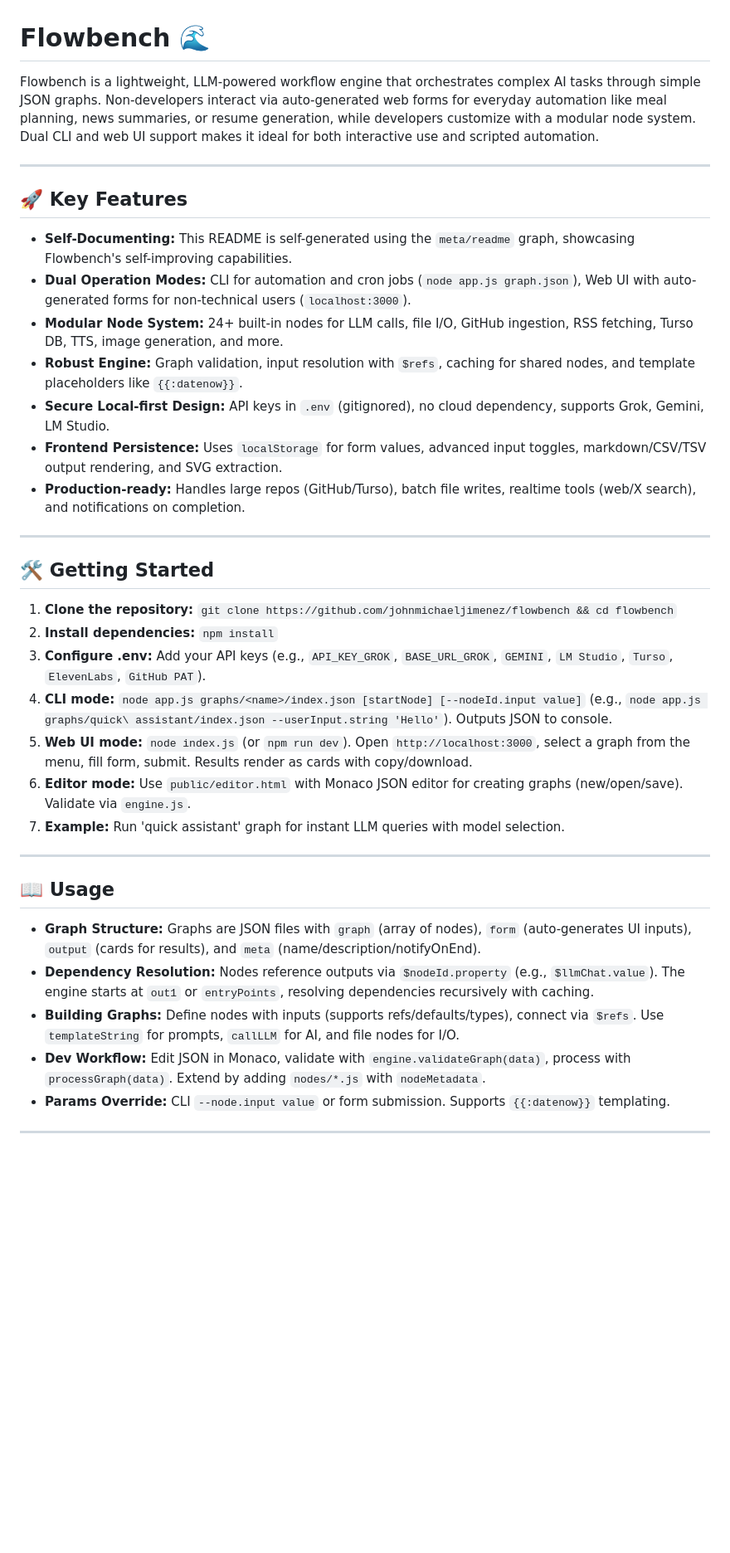
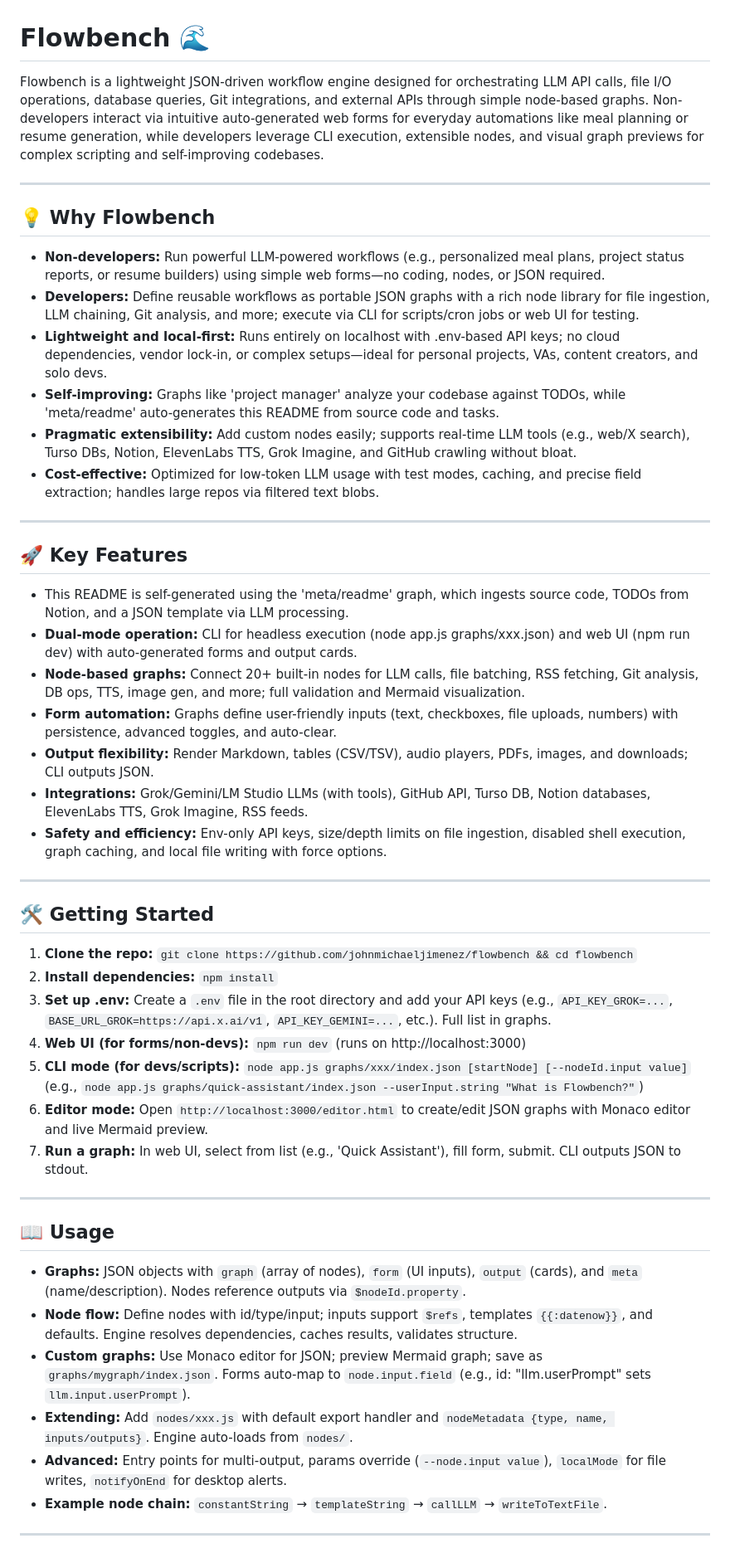
Before and after one commit to johnmichaeljimenez/flowbench, a Markdown page: README.md, the part around one of its changes. Shown at 83% size. GitHub-like rendering; blank space fills up the shorter version.

Commit message:
Updated README via self-generating graph from meta/readme

```diff
--- a/README.md
+++ b/README.md
@@ -1,40 +1,52 @@
 # Flowbench 🌊
 
-Flowbench is a lightweight, LLM-powered workflow engine that orchestrates complex AI tasks through simple JSON graphs. Non-developers interact via auto-generated web forms for everyday automation like meal planning, news summaries, or resume generation, while developers customize with a modular node system. Dual CLI and web UI support makes it ideal for both interactive use and scripted automation.
+Flowbench is a lightweight JSON-driven workflow engine designed for orchestrating LLM API calls, file I/O operations, database queries, Git integrations, and external APIs through simple node-based graphs. Non-developers interact via intuitive auto-generated web forms for everyday automations like meal planning or resume generation, while developers leverage CLI execution, extensible nodes, and visual graph previews for complex scripting and self-improving codebases.
+
+---
+
+## 💡 Why Flowbench
+
+*   **Non-developers:** Run powerful LLM-powered workflows (e.g., personalized meal plans, project status reports, or resume builders) using simple web forms—no coding, nodes, or JSON required.
+*   **Developers:** Define reusable workflows as portable JSON graphs with a rich node library for file ingestion, LLM chaining, Git analysis, and more; execute via CLI for scripts/cron jobs or web UI for testing.
+*   **Lightweight and local-first:** Runs entirely on localhost with .env-based API keys; no cloud dependencies, vendor lock-in, or complex setups—ideal for personal projects, VAs, content creators, and solo devs.
+*   **Self-improving:** Graphs like 'project manager' analyze your codebase against TODOs, while 'meta/readme' auto-generates this README from source code and tasks.
+*   **Pragmatic extensibility:** Add custom nodes easily; supports real-time LLM tools (e.g., web/X search), Turso DBs, Notion, ElevenLabs TTS, Grok Imagine, and GitHub crawling without bloat.
+*   **Cost-effective:** Optimized for low-token LLM usage with test modes, caching, and precise field extraction; handles large repos via filtered text blobs.
 
 ---
 
 ## 🚀 Key Features
 
-*   **Self-Documenting:** This README is self-generated using the `meta/readme` graph, showcasing Flowbench's self-improving capabilities.
-*   **Dual Operation Modes:** CLI for automation and cron jobs (`node app.js graph.json`), Web UI with auto-generated forms for non-technical users (`localhost:3000`).
-*   **Modular Node System:** 24+ built-in nodes for LLM calls, file I/O, GitHub ingestion, RSS fetching, Turso DB, TTS, image generation, and more.
-*   **Robust Engine:** Graph validation, input resolution with `$refs`, caching for shared nodes, and template placeholders like `{{:datenow}}`.
-*   **Secure Local-first Design:** API keys in `.env` (gitignored), no cloud dependency, supports Grok, Gemini, LM Studio.
-*   **Frontend Persistence:** Uses `localStorage` for form values, advanced input toggles, markdown/CSV/TSV output rendering, and SVG extraction.
-*   **Production-ready:** Handles large repos (GitHub/Turso), batch file writes, realtime tools (web/X search), and notifications on completion.
+*   This README is self-generated using the 'meta/readme' graph, which ingests source code, TODOs from Notion, and a JSON template via LLM processing.
+*   **Dual-mode operation:** CLI for headless execution (node app.js graphs/xxx.json) and web UI (npm run dev) with auto-generated forms and output cards.
+*   **Node-based graphs:** Connect 20+ built-in nodes for LLM calls, file batching, RSS fetching, Git analysis, DB ops, TTS, image gen, and more; full validation and Mermaid visualization.
+*   **Form automation:** Graphs define user-friendly inputs (text, checkboxes, file uploads, numbers) with persistence, advanced toggles, and auto-clear.
+*   **Output flexibility:** Render Markdown, tables (CSV/TSV), audio players, PDFs, images, and downloads; CLI outputs JSON.
+*   **Integrations:** Grok/Gemini/LM Studio LLMs (with tools), GitHub API, Turso DB, Notion databases, ElevenLabs TTS, Grok Imagine, RSS feeds.
+*   **Safety and efficiency:** Env-only API keys, size/depth limits on file ingestion, disabled shell execution, graph caching, and local file writing with force options.
 
 ---
 
 ## 🛠 Getting Started
 
-1.  **Clone the repository:** `git clone https://github.com/johnmichaeljimenez/flowbench && cd flowbench`
+1.  **Clone the repo:** `git clone https://github.com/johnmichaeljimenez/flowbench && cd flowbench`
 2.  **Install dependencies:** `npm install`
-3.  **Configure .env:** Add your API keys (e.g., `API_KEY_GROK`, `BASE_URL_GROK`, `GEMINI`, `LM Studio`, `Turso`, `ElevenLabs`, `GitHub PAT`).
-4.  **CLI mode:** `node app.js graphs/<name>/index.json [startNode] [--nodeId.input value]` (e.g., `node app.js graphs/quick\ assistant/index.json --userInput.string 'Hello'`). Outputs JSON to console.
-5.  **Web UI mode:** `node index.js` (or `npm run dev`). Open `http://localhost:3000`, select a graph from the menu, fill form, submit. Results render as cards with copy/download.
-6.  **Editor mode:** Use `public/editor.html` with Monaco JSON editor for creating graphs (new/open/save). Validate via `engine.js`.
-7.  **Example:** Run 'quick assistant' graph for instant LLM queries with model selection.
+3.  **Set up .env:** Create a `.env` file in the root directory and add your API keys (e.g., `API_KEY_GROK=...`, `BASE_URL_GROK=https://api.x.ai/v1`, `API_KEY_GEMINI=...`, etc.). Full list in graphs.
+4.  **Web UI (for forms/non-devs):** `npm run dev` (runs on http://localhost:3000)
+5.  **CLI mode (for devs/scripts):** `node app.js graphs/xxx/index.json [startNode] [--nodeId.input value]` (e.g., `node app.js graphs/quick-assistant/index.json --userInput.string "What is Flowbench?"`)
+6.  **Editor mode:** Open `http://localhost:3000/editor.html` to create/edit JSON graphs with Monaco editor and live Mermaid preview.
+7.  **Run a graph:** In web UI, select from list (e.g., 'Quick Assistant'), fill form, submit. CLI outputs JSON to stdout.
 
 ---
 
 ## 📖 Usage
 
-*   **Graph Structure:** Graphs are JSON files with `graph` (array of nodes), `form` (auto-generates UI inputs), `output` (cards for results), and `meta` (name/description/notifyOnEnd).
-*   **Dependency Resolution:** Nodes reference outputs via `$nodeId.property` (e.g., `$llmChat.value`). The engine starts at `out1` or `entryPoints`, resolving dependencies recursively with caching.
-*   **Building Graphs:** Define nodes with inputs (supports refs/defaults/types), connect via `$refs`. Use `templateString` for prompts, `callLLM` for AI, and file nodes for I/O.
-*   **Dev Workflow:** Edit JSON in Monaco, validate with `engine.validateGraph(data)`, process with `processGraph(data)`. Extend by adding `nodes/*.js` with `nodeMetadata`.
-*   **Params Override:** CLI `--node.input value` or form submission. Supports `{{:datenow}}` templating.
+*   **Graphs:** JSON objects with `graph` (array of nodes), `form` (UI inputs), `output` (cards), and `meta` (name/description). Nodes reference outputs via `$nodeId.property`.
+*   **Node flow:** Define nodes with id/type/input; inputs support `$refs`, templates `{{:datenow}}`, and defaults. Engine resolves dependencies, caches results, validates structure.
+*   **Custom graphs:** Use Monaco editor for JSON; preview Mermaid graph; save as `graphs/mygraph/index.json`. Forms auto-map to `node.input.field` (e.g., id: "llm.userPrompt" sets `llm.input.userPrompt`).
+*   **Extending:** Add `nodes/xxx.js` with default export handler and `nodeMetadata {type, name, inputs/outputs}`. Engine auto-loads from `nodes/`.
+*   **Advanced:** Entry points for multi-output, params override (`--node.input value`), `localMode` for file writes, `notifyOnEnd` for desktop alerts.
+*   **Example node chain:** `constantString` → `templateString` → `callLLM` → `writeToTextFile`.
 
 ---
 
```
Also changed, not shown: other parts of README.md (+40 -34 lines).
